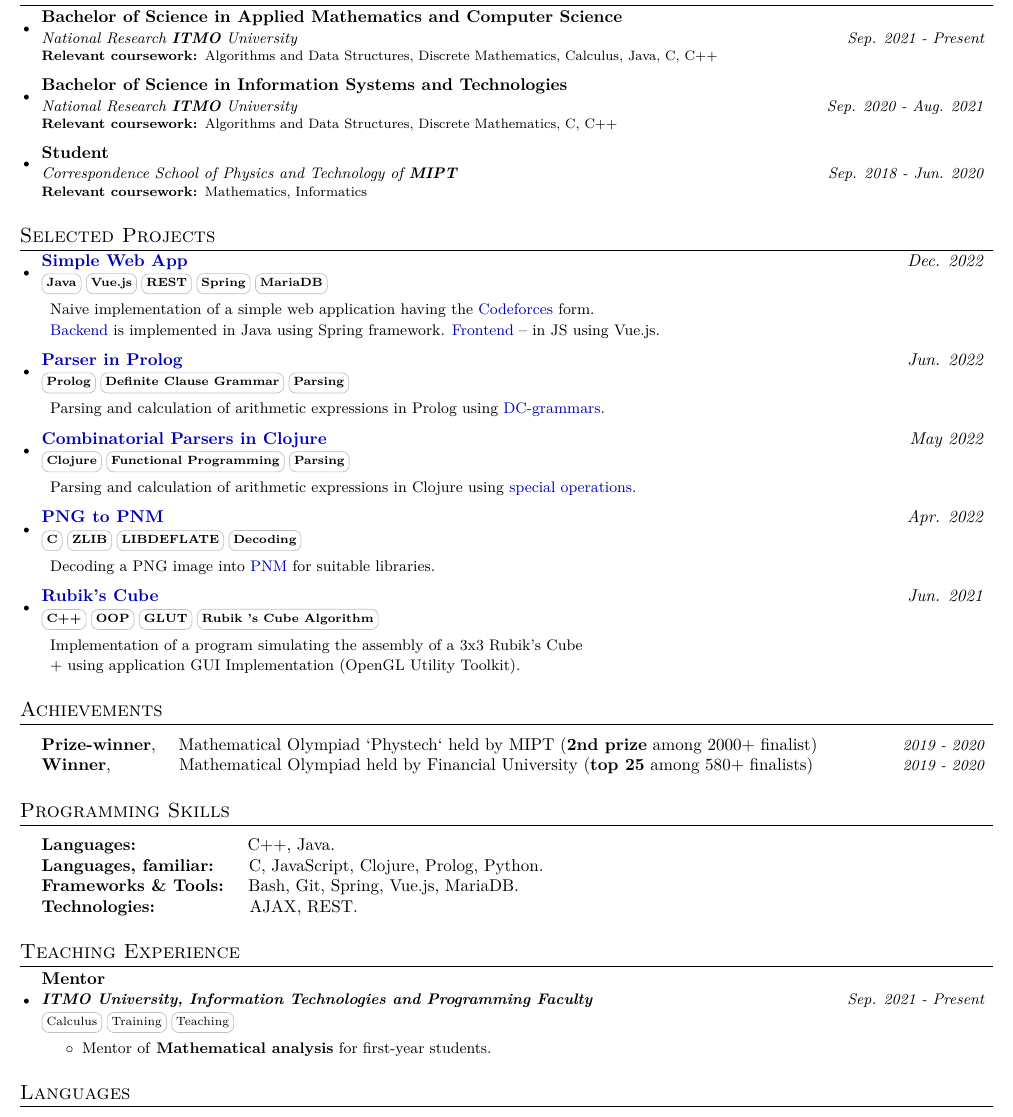
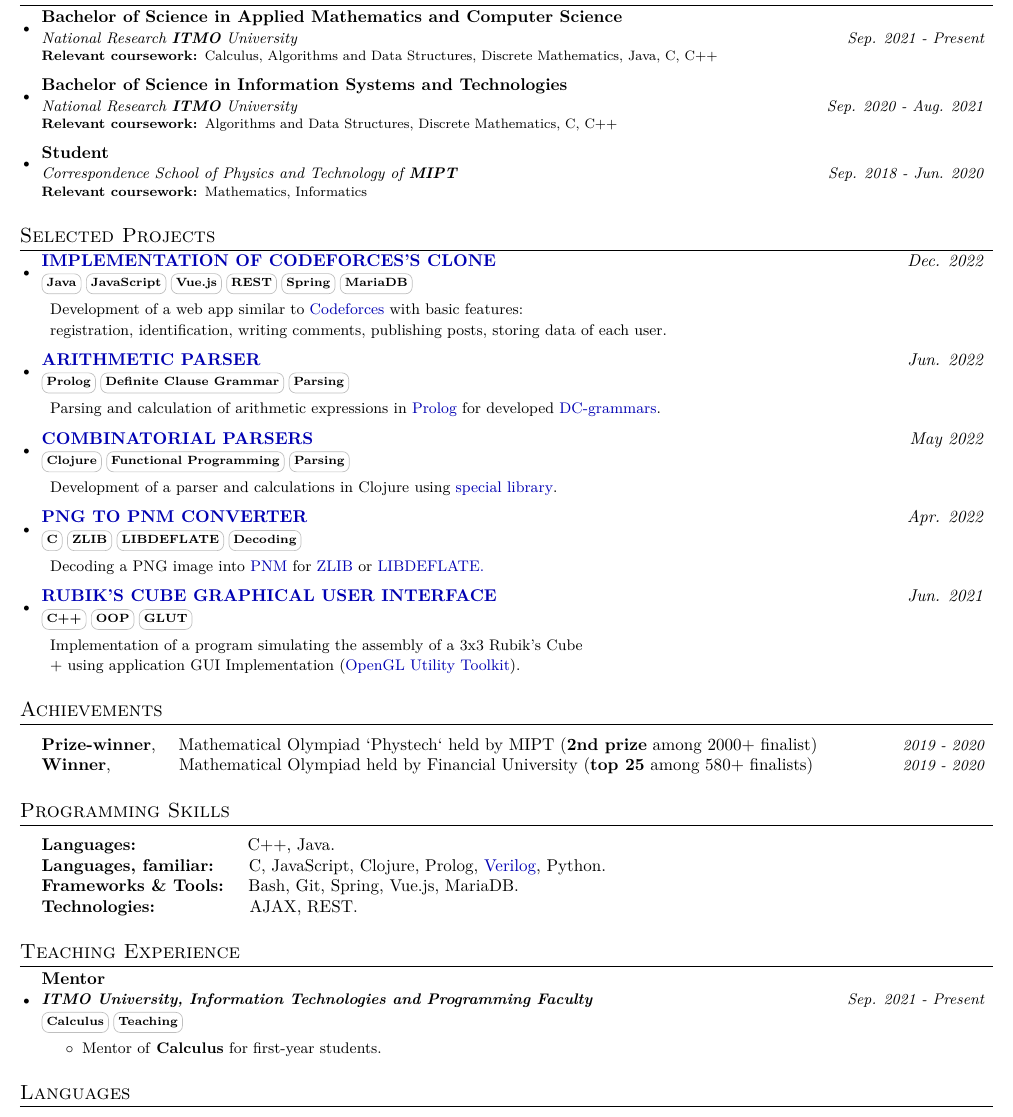
Before and after one commit to maladetska/CV, a LaTeX document (main.tex): part of the page, cut so that both start at the same text. Compiled offline with pdfLaTeX.

Commit message:
Update main.tex

```diff
--- a/main.tex
+++ b/main.tex
@@ -138,7 +138,7 @@
   \resumeSubHeadingListStart
     \resumeSubheading
        {National Research \textbf{ITMO} University}{}
-       {Bachelor of Science in Applied Mathematics and Computer Science}{Sep. 2021 - Present}{\vspace{5pt}\newline\footnotesize{\textbf{Relevant coursework: }Algorithms and Data Structures, Discrete Mathematics, Calculus, Java, C, C++}}
+       {Bachelor of Science in Applied Mathematics and Computer Science}{Sep. 2021 - Present}{\vspace{5pt}\newline\footnotesize{\textbf{Relevant coursework: }Calculus, Algorithms and Data Structures, Discrete Mathematics, Java, C, C++}}
     \resumeSubheading
        {National Research \textbf{ITMO} University}{}
        {Bachelor of Science in Information Systems and Technologies}{Sep. 2020 - Aug. 2021}{\vspace{5pt}\newline\footnotesize{\textbf{Relevant coursework: }Algorithms and Data Structures, Discrete Mathematics, C, C++}}
@@ -155,34 +155,34 @@
   \resumeSubHeadingListStart
   \vspace{-1pt}
     \resumeProjSubheading
-      {\href{https://github.com/maladetska/web/REST}{Simple Web App}}{\textit{Dec. 2022}}
-      {\skill{\textbf{Java}} \skill{\textbf{Vue.js}} \skill{\textbf{REST}} \skill{\textbf{Spring}} \skill{\textbf{MariaDB}}}{}
+      {\href{https://github.com/maladetska/web/REST}{IMPLEMENTATION OF CODEFORCES'S CLONE}}{\textit{Dec. 2022}}
+      {\skill{\textbf{Java}} \skill{\textbf{JavaScript}} \skill{\textbf{Vue.js}} \skill{\textbf{REST}} \skill{\textbf{Spring}} \skill{\textbf{MariaDB}}}{}
           \resumeDesc{
-             Naive implementation of a simple web application having the {\href{https://codeforces.com/}{Codeforces}} form. \\ {\href{https://github.com/maladetska/web/REST/backend}{Backend}} is implemented in Java using Spring framework. {\href{https://github.com/maladetska/web/REST/frontend}{Frontend}} -- in JS using Vue.js.
+             Development of a web app similar to {\href{https://codeforces.com/}{Codeforces}} with basic features:  \\ registration, identification, writing comments, publishing posts, storing data of each user.
           }
     \resumeProjSubheading
-      {\href{https://github.com/maladetska/paradigms-2022/blob/master/prolog-solutions/expression.pl}{Parser in Prolog}}{\textit{Jun. 2022}}
+      {\href{https://github.com/maladetska/paradigms-2022/blob/master/prolog-solutions/expression.pl}{ARITHMETIC PARSER}}{\textit{Jun. 2022}}
       {\skill{\textbf{Prolog}} \skill {\textbf{Definite Clause Grammar}} \skill {\textbf{Parsing}} }{}
           \resumeDesc{
-            Parsing and calculation of arithmetic expressions in Prolog using {\href{https://github.com/maladetska/paradigms-2022/blob/master/prolog-solutions/grammar.pl}{DC-grammars}}.
+            Parsing and calculation of arithmetic expressions in {\href{https://en.wikipedia.org/wiki/Prolog}{Prolog}} for developed {\href{https://en.wikipedia.org/wiki/Definite_clause_grammar}{DC-grammars}}.
           }
     \resumeProjSubheading
-      {\href{https://github.com/maladetska/paradigms/blob/master/clojure-solutions/comb-parser.clj}{Combinatorial Parsers in Clojure}}{\textit{May 2022}}
+      {\href{https://github.com/maladetska/paradigms/blob/master/clojure-solutions/comb-parser.clj}{COMBINATORIAL PARSERS}}{\textit{May 2022}}
       {\skill{\textbf{Clojure}} \skill {\textbf{Functional Programming}} \skill {\textbf{Parsing}} }{}
           \resumeDesc{
-            Parsing and calculation of arithmetic expressions in Clojure using {\href{https://github.com/maladetska/paradigms/blob/master/clojure-solutions/parser.clj}{special operations}}.
+            Development of a parser and calculations in Clojure using {\href{https://github.com/maladetska/paradigms/blob/master/clojure-solutions/parser.clj}{special library}}.
           }
     \resumeProjSubheading
-      {\href{https://github.com/maladetska/prog-c-and-cpp/blob/master/c_2/main.c}{PNG to PNM}}{\textit{Apr. 2022}}
+      {\href{https://github.com/maladetska/prog-c-and-cpp/blob/master/c_2/main.c}{PNG TO PNM CONVERTER}}{\textit{Apr. 2022}}
       {\skill{\textbf{C}} \skill{\textbf{ZLIB}} \skill{\textbf{LIBDEFLATE}} \skill{\textbf{Decoding}}} {}
           \resumeDesc{
-              Decoding a PNG image into {\href{https://netpbm.sourceforge.net/doc/}{PNM}} for suitable libraries.
+              Decoding a PNG image into {\href{https://netpbm.sourceforge.net/doc/}{PNM}} for {\href{https://www.zlib.net/}{ZLIB}} or {\href{https://github.com/ebiggers/libdeflate}{LIBDEFLATE.}}
           }
      \resumeProjSubheading
-      {\href{https://github.com/maladetska/prog-cpp-2021/tree/master/RubiksCube}{Rubik's Cube}}{\textit{Jun. 2021}}
-      {\skill{\textbf{C++}} \skill {\textbf{OOP}} \skill {\textbf{GLUT}} \skill {\textbf{Rubik 's Cube Algorithm}}}{}
+      {\href{https://github.com/maladetska/prog-cpp-2021/tree/master/RubiksCube}{RUBIK'S CUBE GRAPHICAL USER INTERFACE}}{\textit{Jun. 2021}}
+      {\skill{\textbf{C++}} \skill {\textbf{OOP}} \skill {\textbf{GLUT}}}{}
           \resumeDesc{
-           Implementation of a program simulating the assembly of a 3x3 Rubik's Cube \\ + using application GUI Implementation (OpenGL Utility Toolkit).
+           Implementation of a program simulating the assembly of a 3x3 Rubik's Cube \\ + using application GUI Implementation ({\href{https://www.opengl.org/resources/libraries/glut/}{OpenGL Utility Toolkit}}).
           }
   \resumeSubHeadingListEnd
 
@@ -204,7 +204,7 @@
  \resumeSubHeadingListStart
  \begin{tabular}{ll}
 \textbf{Languages:} \qquad\qquad\,\,\,\,\,\,\,\,\,\, C++, Java. \\
-\textbf{Languages, familiar:} \quad\, C, JavaScript, Clojure, Prolog, Python. \\
+\textbf{Languages, familiar:} \quad\, C, JavaScript, Clojure, Prolog, {\href{https://en.wikipedia.org/wiki/Verilog}{Verilog}}, Python. \\
 \textbf{Frameworks \& Tools:} \quad Bash, Git, Spring, Vue.js, MariaDB. \\
 \textbf{Technologies:} \qquad\qquad\,\,\,\, AJAX, REST.
 \end{tabular}
@@ -218,10 +218,10 @@
     \resumeExpSubheading
       {Mentor}{}
       {\textbf{ITMO University, Information Technologies and Programming Faculty}}{Sep. 2021 - Present}
-      {\skill{Calculus} \skill{Training} \skill{Teaching}}
+      {\skill{\textbf{{Calculus}}} \skill{\textbf{{Teaching}}}}
       \resumeDesc{
       \begin{itemize}
-          \item  Mentor of \textbf{Mathematical analysis} for first-year students.
+          \item  Mentor of \textbf{Calculus} for first-year students.
       \end{itemize}}
 
   \resumeSubHeadingListEnd
```
